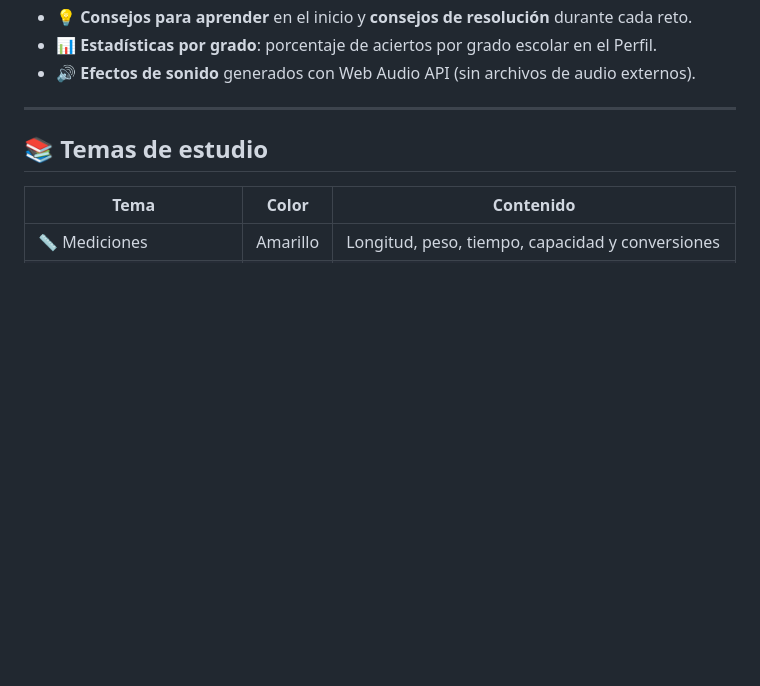
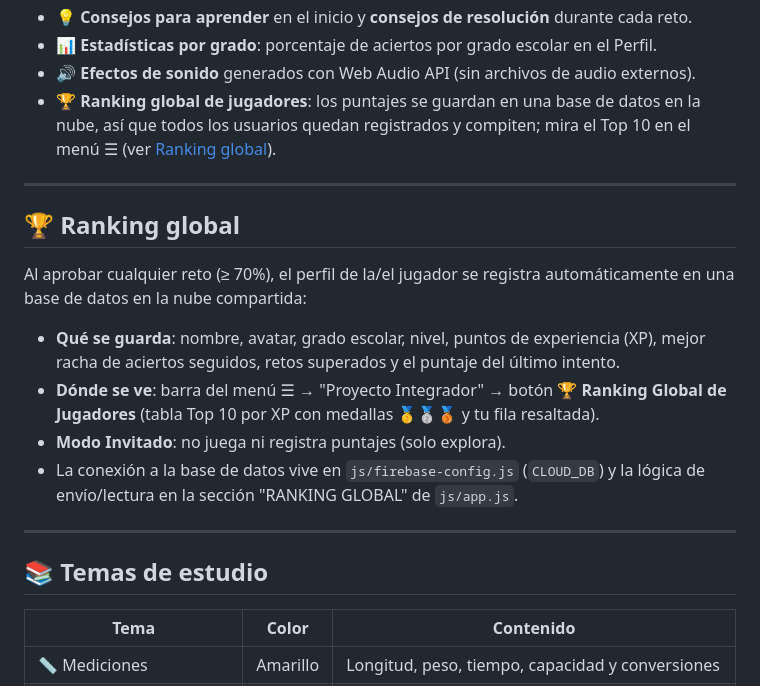
Before and after one commit to alexfloresmorales26-cmyk/Proyecto-Pi, a Markdown page: README.md, the part around the change. GitHub-like rendering; blank space fills up the shorter version.

Commit message:
Documentar ranking global en README

```diff
--- a/README.md
+++ b/README.md
@@ -44,6 +44,18 @@ Luego abre en tu navegador: [http://localhost:8000](http://localhost:8000)
 - 💡 **Consejos para aprender** en el inicio y **consejos de resolución** durante cada reto.
 - 📊 **Estadísticas por grado**: porcentaje de aciertos por grado escolar en el Perfil.
 - 🔊 **Efectos de sonido** generados con Web Audio API (sin archivos de audio externos).
+- 🏆 **Ranking global de jugadores**: los puntajes se guardan en una base de datos en la nube, así que todos los usuarios quedan registrados y compiten; mira el Top 10 en el menú ☰ (ver [Ranking global](#-ranking-global)).
+
+---
+
+## 🏆 Ranking global
+
+Al aprobar cualquier reto (≥ 70%), el perfil de la/el jugador se registra automáticamente en una base de datos en la nube compartida:
+
+- **Qué se guarda**: nombre, avatar, grado escolar, nivel, puntos de experiencia (XP), mejor racha de aciertos seguidos, retos superados y el puntaje del último intento.
+- **Dónde se ve**: barra del menú ☰ → "Proyecto Integrador" → botón **🏆 Ranking Global de Jugadores** (tabla Top 10 por XP con medallas 🥇🥈🥉 y tu fila resaltada).
+- **Modo Invitado**: no juega ni registra puntajes (solo explora).
+- La conexión a la base de datos vive en `js/firebase-config.js` (`CLOUD_DB`) y la lógica de envío/lectura en la sección "RANKING GLOBAL" de `js/app.js`.
 
 ---
 
```
